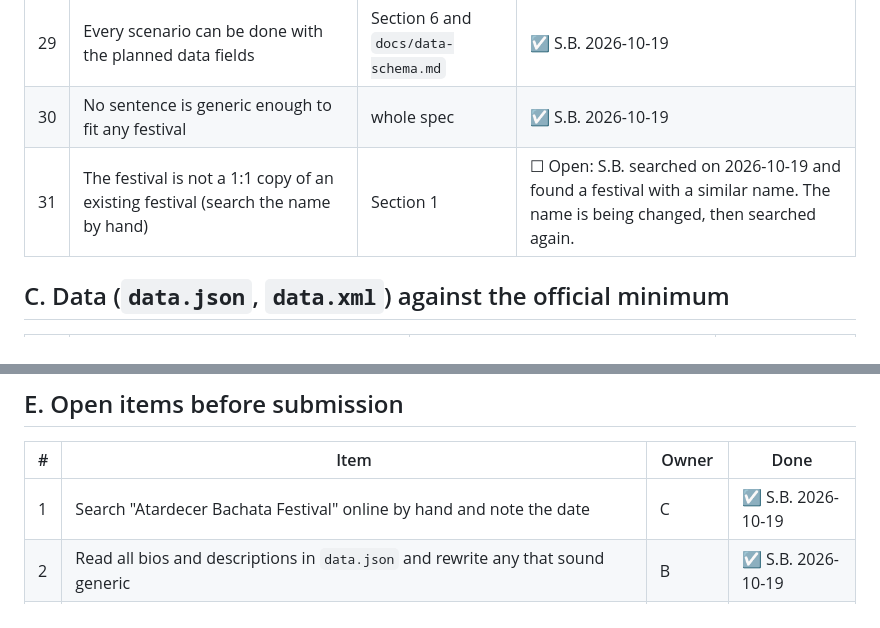
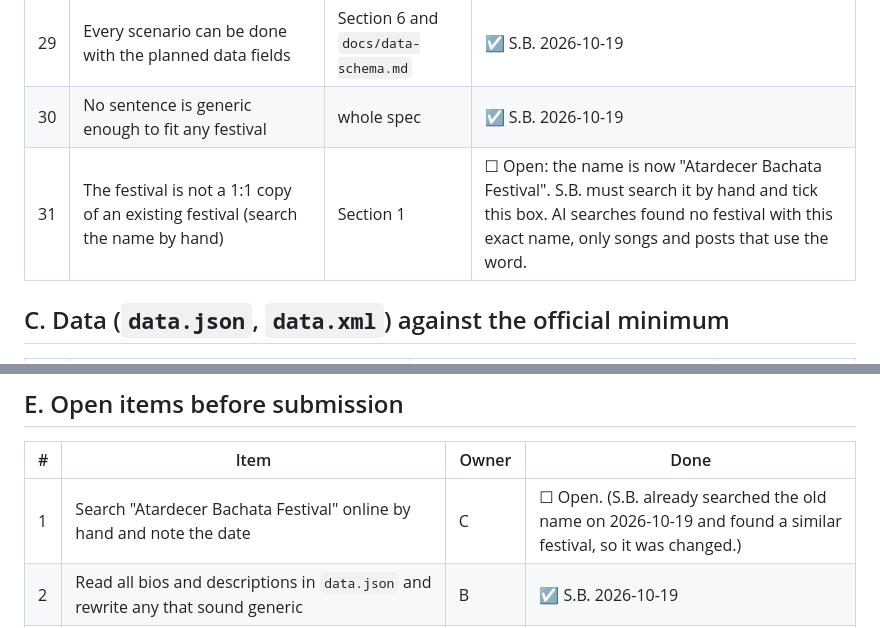
Before and after one commit to faiazyen/web-design-project, a Markdown page: review/spec-critique-checklist.md, 2 parts joined by grey strips. Drawn GitHub-style.

Commit message:
Checklist: name search of the new name is still open
Co-Authored-By: Claude Sonnet 5.5 <noreply@anthropic.com>

```diff
--- a/review/spec-critique-checklist.md
+++ b/review/spec-critique-checklist.md
@@ -44,7 +44,7 @@
 | 28 | At least 4 interactive functions, each naming the user need it serves | Section 5 | ☑ S.B. 2026-10-19 |
 | 29 | Every scenario can be done with the planned data fields | Section 6 and `docs/data-schema.md` | ☑ S.B. 2026-10-19 |
 | 30 | No sentence is generic enough to fit any festival | whole spec | ☑ S.B. 2026-10-19 |
-| 31 | The festival is not a 1:1 copy of an existing festival (search the name by hand) | Section 1 | ☐ Open: S.B. searched on 2026-10-19 and found a festival with a similar name. The name is being changed, then searched again. |
+| 31 | The festival is not a 1:1 copy of an existing festival (search the name by hand) | Section 1 | ☐ Open: the name is now "Atardecer Bachata Festival". S.B. must search it by hand and tick this box. AI searches found no festival with this exact name, only songs and posts that use the word. |
 
 ## C. Data (`data.json`, `data.xml`) against the official minimum
 
@@ -91,7 +91,7 @@ Drafted by the AI from its own history. **C: confirm each line is true and add y
 
 | # | Item | Owner | Done |
 |---|---|---|---|
-| 1 | Search "Atardecer Bachata Festival" online by hand and note the date | C | ☑ S.B. 2026-10-19 |
+| 1 | Search "Atardecer Bachata Festival" online by hand and note the date | C | ☐ Open. (S.B. already searched the old name on 2026-10-19 and found a similar festival, so it was changed.) |
 | 2 | Read all bios and descriptions in `data.json` and rewrite any that sound generic | B | ☑ S.B. 2026-10-19 |
 | 3 | Check the 2019 UNESCO line and the airport metro time (Roots and Travel text) | B | ☑ S.B. 2026-10-19 |
 | 4 | Fill your own words into section 9 of the spec | B and C | ☑ S.B. 2026-10-19 |
```
